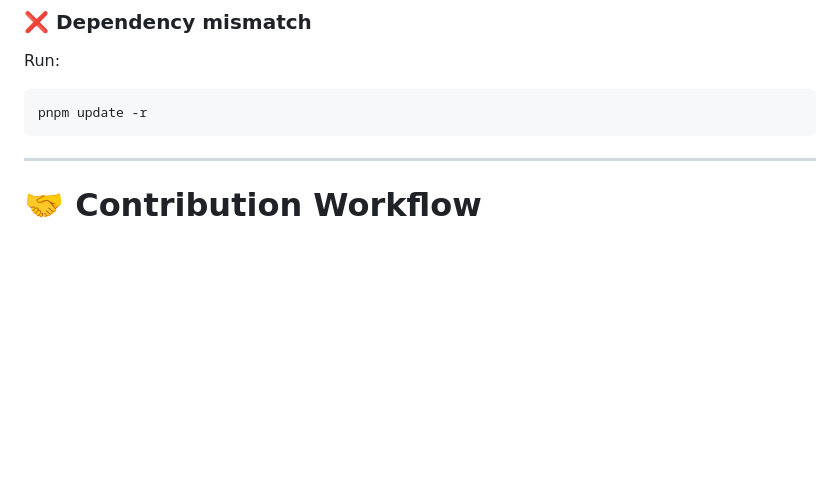
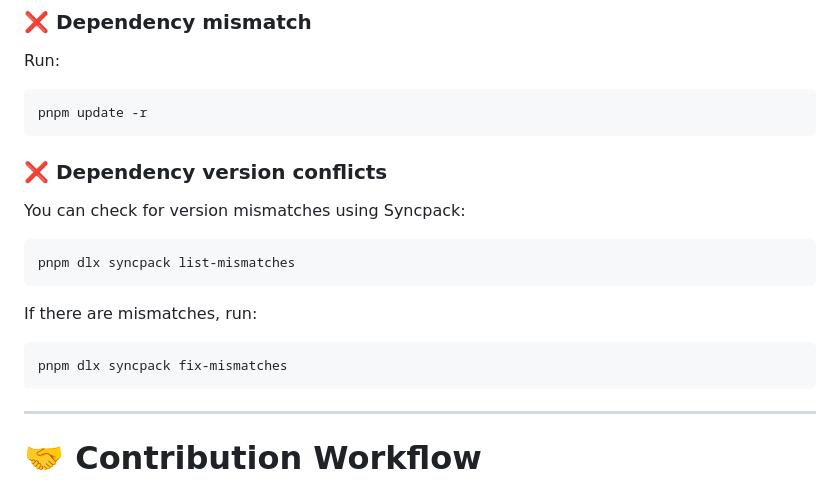
Before and after one commit to cubaseuser123/PocketPal-Revamped, a Markdown page: README.md, the part around the change. Drawn GitHub-style; blank space fills up the shorter version.

````diff
--- a/README.md
+++ b/README.md
@@ -255,6 +255,20 @@ Run:
 pnpm update -r
 ```
 
+### ❌ Dependency version conflicts
+
+You can check for version mismatches using Syncpack:
+
+```
+pnpm dlx syncpack list-mismatches
+```
+
+If there are mismatches, run:
+
+```
+pnpm dlx syncpack fix-mismatches
+```
+
 ---
 
 # 🤝 Contribution Workflow
````
